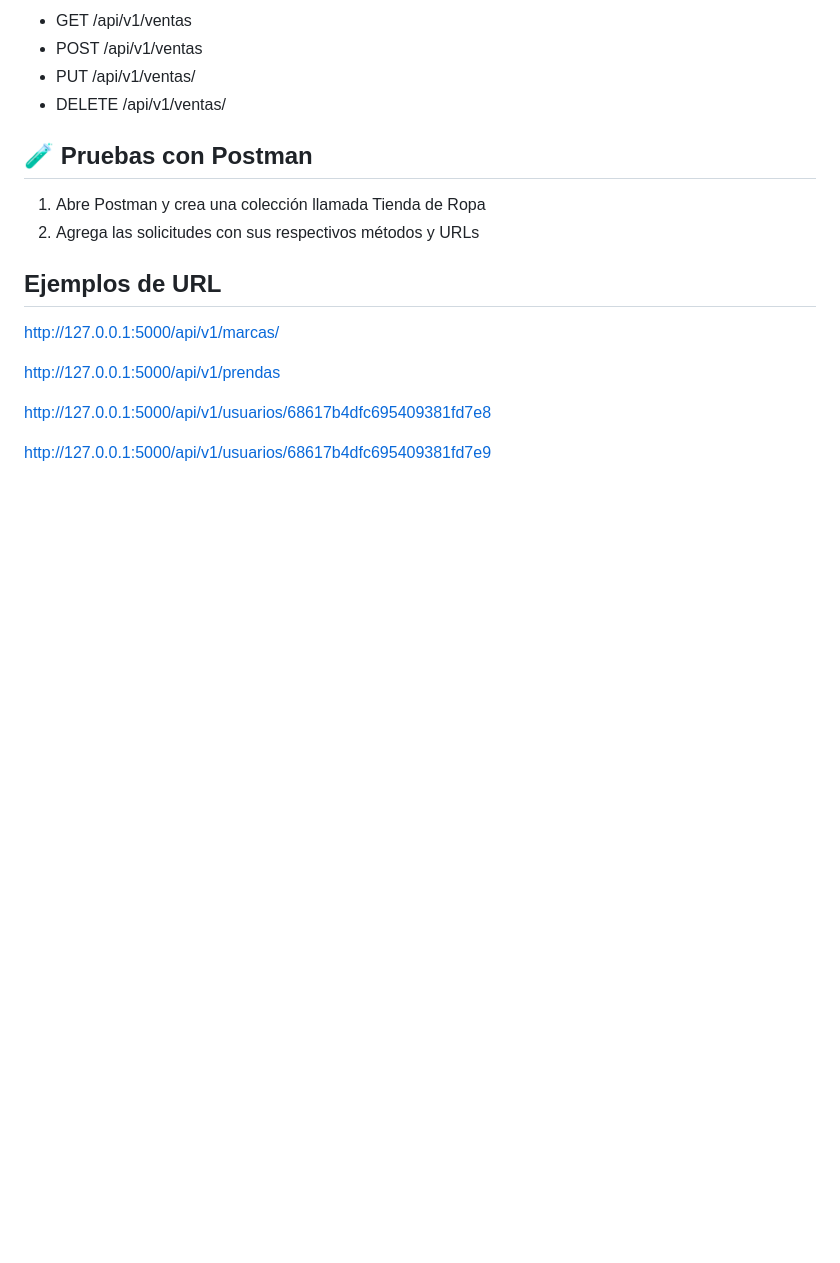
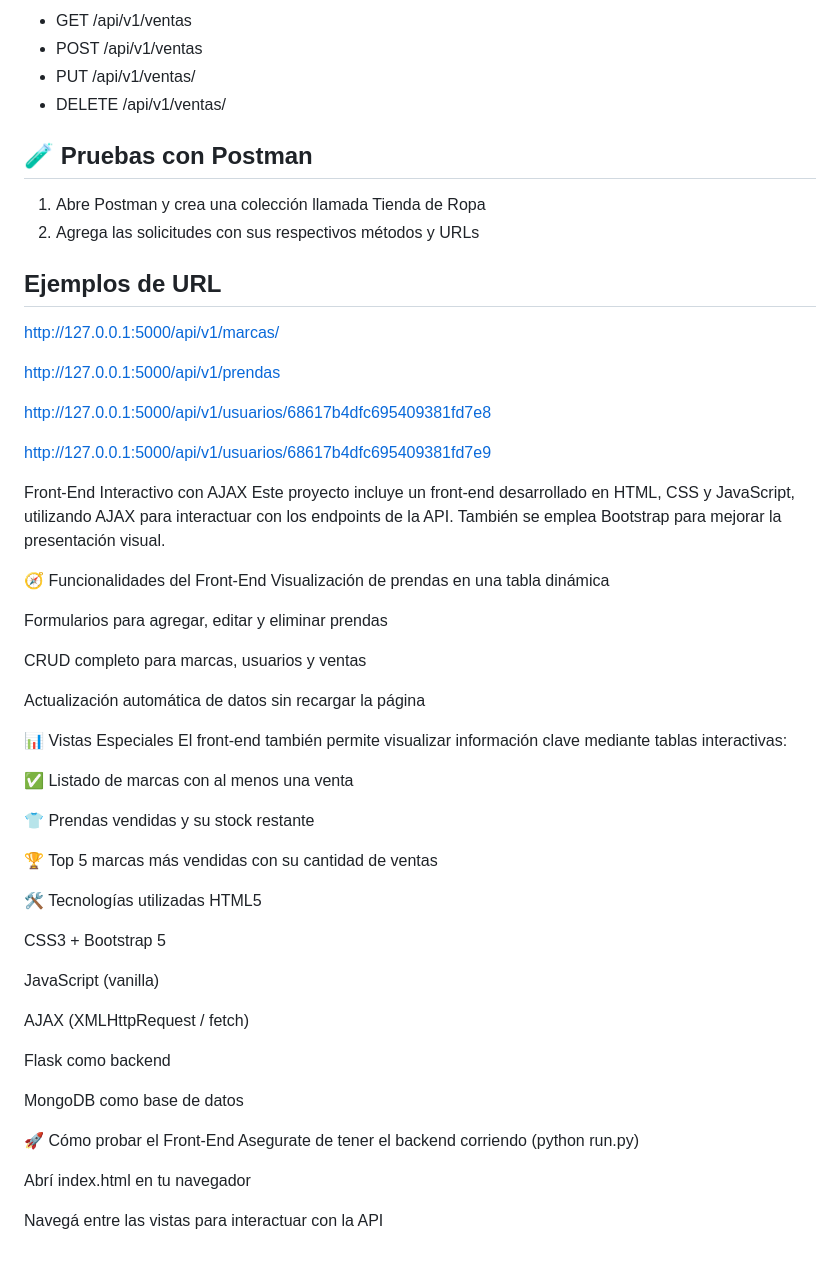
Before and after one commit to AkevinP/Tienda-de-ropa, a Markdown page: README.md, the part around the change. Drawn GitHub-style; blank space fills up the shorter version.

```diff
--- a/README.md
+++ b/README.md
@@ -130,3 +130,45 @@ http://127.0.0.1:5000/api/v1/prendas
 http://127.0.0.1:5000/api/v1/usuarios/68617b4dfc695409381fd7e8
 
 http://127.0.0.1:5000/api/v1/usuarios/68617b4dfc695409381fd7e9
+
+Front-End Interactivo con AJAX
+Este proyecto incluye un front-end desarrollado en HTML, CSS y JavaScript, utilizando AJAX para interactuar con los endpoints de la API. También se emplea Bootstrap para mejorar la presentación visual.
+
+🧭 Funcionalidades del Front-End
+Visualización de prendas en una tabla dinámica
+
+Formularios para agregar, editar y eliminar prendas
+
+CRUD completo para marcas, usuarios y ventas
+
+Actualización automática de datos sin recargar la página
+
+📊 Vistas Especiales
+El front-end también permite visualizar información clave mediante tablas interactivas:
+
+✅ Listado de marcas con al menos una venta
+
+👕 Prendas vendidas y su stock restante
+
+🏆 Top 5 marcas más vendidas con su cantidad de ventas
+
+🛠️ Tecnologías utilizadas
+HTML5
+
+CSS3 + Bootstrap 5
+
+JavaScript (vanilla)
+
+AJAX (XMLHttpRequest / fetch)
+
+Flask como backend
+
+MongoDB como base de datos
+
+
+🚀 Cómo probar el Front-End
+Asegurate de tener el backend corriendo (python run.py)
+
+Abrí index.html en tu navegador
+
+Navegá entre las vistas para interactuar con la API
```
